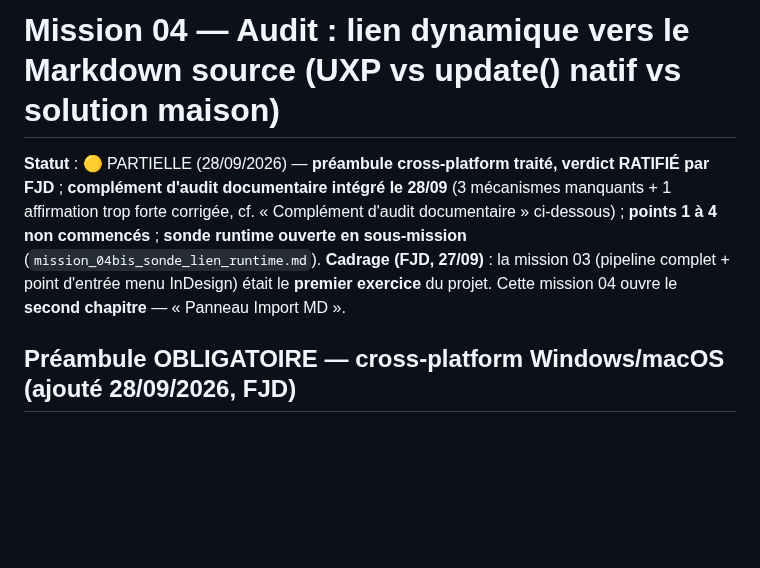
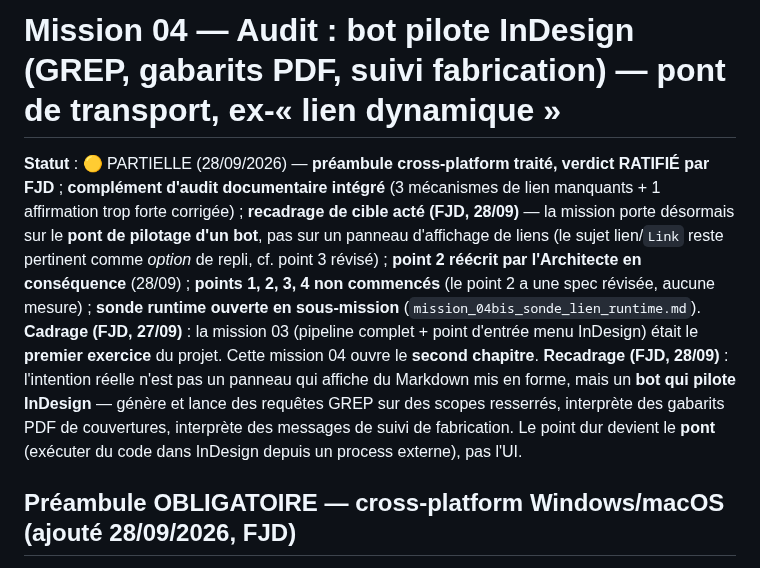
Before and after one commit to FJDaz/IA-INDD, a Markdown page: COMMUNICATION/mission_04_audit_lien_dynamique.md, the part around one of its changes. GitHub-like rendering; blank space fills up the shorter version.

```diff
--- a/COMMUNICATION/mission_04_audit_lien_dynamique.md
+++ b/COMMUNICATION/mission_04_audit_lien_dynamique.md
@@ -1,7 +1,8 @@
-# Mission 04 — Audit : lien dynamique vers le Markdown source (UXP vs update() natif vs solution maison)
+# Mission 04 — Audit : bot pilote InDesign (GREP, gabarits PDF, suivi fabrication) — pont de transport, ex-« lien dynamique »
 
-**Statut** : 🟡 PARTIELLE (28/09/2026) — **préambule cross-platform traité, verdict RATIFIÉ par FJD** ; **complément d'audit documentaire intégré le 28/09** (3 mécanismes manquants + 1 affirmation trop forte corrigée, cf. « Complément d'audit documentaire » ci-dessous) ; **points 1 à 4 non commencés** ; **sonde runtime ouverte en sous-mission** (`mission_04bis_sonde_lien_runtime.md`).
-**Cadrage (FJD, 27/09)** : la mission 03 (pipeline complet + point d'entrée menu InDesign) était le **premier exercice** du projet. Cette mission 04 ouvre le **second chapitre** — « Panneau Import MD ».
+**Statut** : 🟡 PARTIELLE (28/09/2026) — **préambule cross-platform traité, verdict RATIFIÉ par FJD** ; **complément d'audit documentaire intégré** (3 mécanismes de lien manquants + 1 affirmation trop forte corrigée) ; **recadrage de cible acté (FJD, 28/09)** — la mission porte désormais sur le **pont de pilotage d'un bot**, pas sur un panneau d'affichage de liens (le sujet lien/`Link` reste pertinent comme *option* de repli, cf. point 3 révisé) ; **point 2 réécrit par l'Architecte en conséquence** (28/09) ; **points 1, 2, 3, 4 non commencés** (le point 2 a une spec révisée, aucune mesure) ; **sonde runtime ouverte en sous-mission** (`mission_04bis_sonde_lien_runtime.md`).
+**Cadrage (FJD, 27/09)** : la mission 03 (pipeline complet + point d'entrée menu InDesign) était le **premier exercice** du projet. Cette mission 04 ouvre le **second chapitre**.
+**Recadrage (FJD, 28/09)** : l'intention réelle n'est pas un panneau qui affiche du Markdown mis en forme, mais un **bot qui pilote InDesign** — génère et lance des requêtes GREP sur des scopes resserrés, interprète des gabarits PDF de couvertures, interprète des messages de suivi de fabrication. Le point dur devient le **pont** (exécuter du code dans InDesign depuis un process externe), pas l'UI.
 
 ## Préambule OBLIGATOIRE — cross-platform Windows/macOS (ajouté 28/09/2026, FJD)
 
```
Also changed, not shown: other parts of COMMUNICATION/mission_04_audit_lien_dynamique.md (+24 -7 lines).
